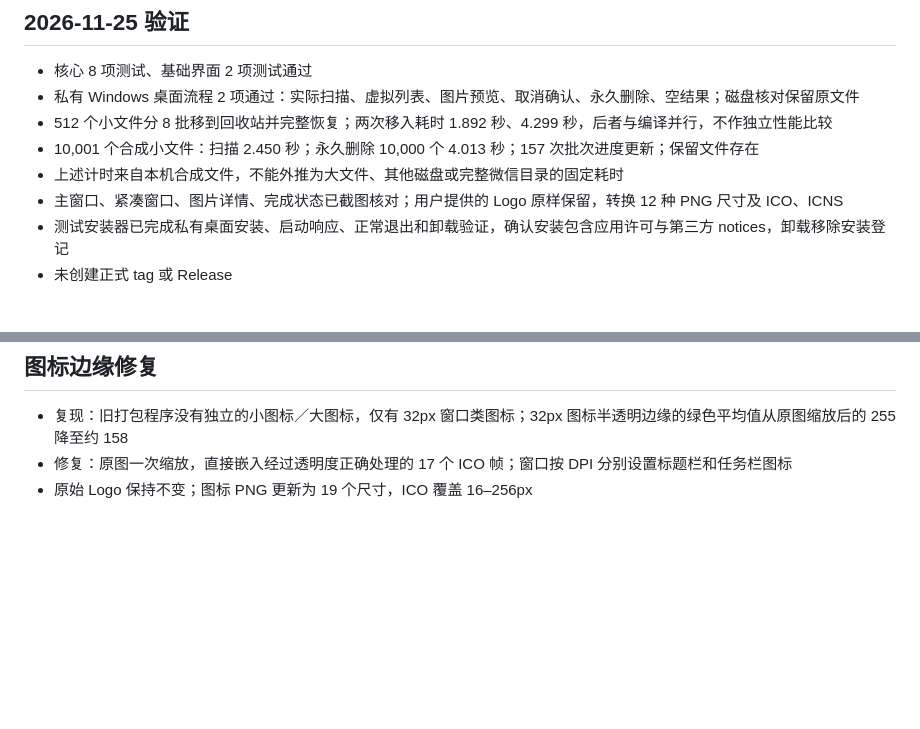
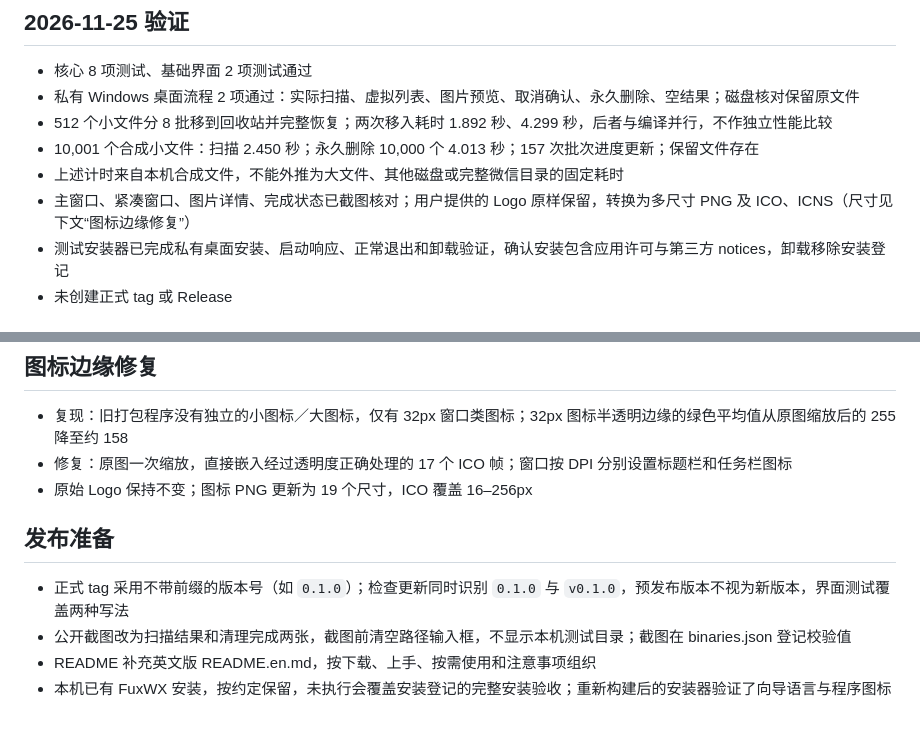
Before and after one commit to OUBIGFA/FuxWX, a Markdown page: docs/migration.md, 2 parts joined by grey strips. GitHub-like rendering; blank space fills up the shorter version.

```diff
--- a/docs/migration.md
+++ b/docs/migration.md
@@ -34,7 +34,7 @@ Windows 原生重复文件清理工具，沿用 WxCleaner 的完整内容校验
 - 512 个小文件分 8 批移到回收站并完整恢复；两次移入耗时 1.892 秒、4.299 秒，后者与编译并行，不作独立性能比较
 - 10,001 个合成小文件：扫描 2.450 秒；永久删除 10,000 个 4.013 秒；157 次批次进度更新；保留文件存在
 - 上述计时来自本机合成文件，不能外推为大文件、其他磁盘或完整微信目录的固定耗时
-- 主窗口、紧凑窗口、图片详情、完成状态已截图核对；用户提供的 Logo 原样保留，转换 12 种 PNG 尺寸及 ICO、ICNS
+- 主窗口、紧凑窗口、图片详情、完成状态已截图核对；用户提供的 Logo 原样保留，转换为多尺寸 PNG 及 ICO、ICNS（尺寸见下文“图标边缘修复”）
 - 测试安装器已完成私有桌面安装、启动响应、正常退出和卸载验证，确认安装包含应用许可与第三方 notices，卸载移除安装登记
 - 未创建正式 tag 或 Release
 
@@ -51,3 +51,10 @@ Windows 原生重复文件清理工具，沿用 WxCleaner 的完整内容校验
 - 复现：旧打包程序没有独立的小图标／大图标，仅有 32px 窗口类图标；32px 图标半透明边缘的绿色平均值从原图缩放后的 255 降至约 158
 - 修复：原图一次缩放，直接嵌入经过透明度正确处理的 17 个 ICO 帧；窗口按 DPI 分别设置标题栏和任务栏图标
 - 原始 Logo 保持不变；图标 PNG 更新为 19 个尺寸，ICO 覆盖 16–256px
+
+## 发布准备
+
+- 正式 tag 采用不带前缀的版本号（如 `0.1.0`）；检查更新同时识别 `0.1.0` 与 `v0.1.0`，预发布版本不视为新版本，界面测试覆盖两种写法
+- 公开截图改为扫描结果和清理完成两张，截图前清空路径输入框，不显示本机测试目录；截图在 binaries.json 登记校验值
+- README 补充英文版 README.en.md，按下载、上手、按需使用和注意事项组织
+- 本机已有 FuxWX 安装，按约定保留，未执行会覆盖安装登记的完整安装验收；重新构建后的安装器验证了向导语言与程序图标
```
Also changed, not shown: README.en.md (added, +88 -0 lines), README.md (+55 -26 lines), assets/screenshots/FuxWX-complete.png (added), assets/screenshots/FuxWX-main.png (added), assets/screenshots/FuxWX.png (deleted), 3 other files.
